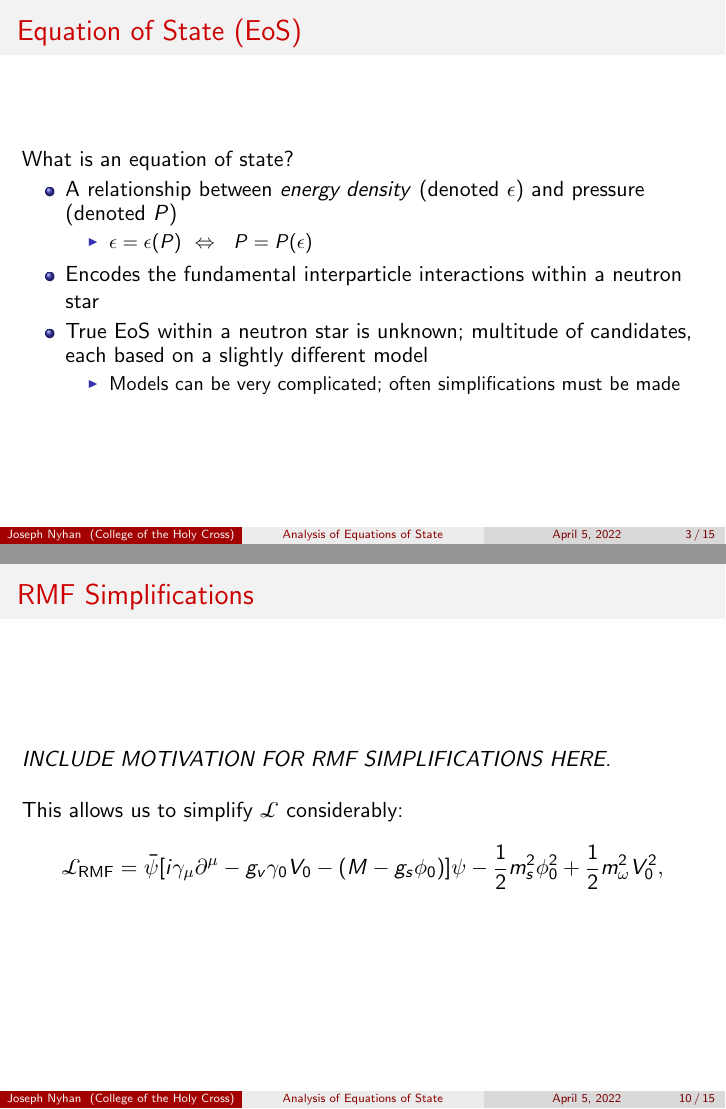
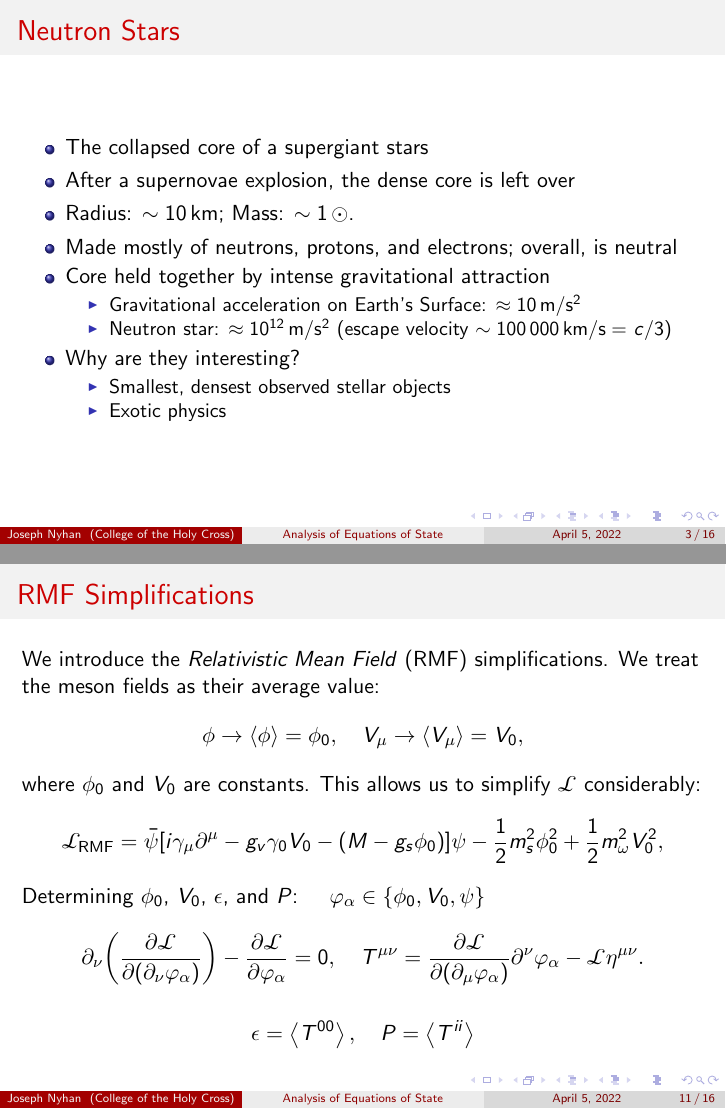
Before and after one commit to joee9/thesis, LaTeX slides (presentation/main.tex): pages 3 and 10 of 15 before the commit and pages 23 and 98 of 115 after it, joined at a grey line. Compiled offline with pdfLaTeX.

Commit message:
slides 1

```diff
--- a/presentation/main.tex
+++ b/presentation/main.tex
@@ -1,5 +1,5 @@
-\documentclass[handout]{beamer}
-% \documentclass[]{beamer}
+% \documentclass[handout]{beamer}
+\documentclass[]{beamer}
     \usetheme{Boadilla}
     \usecolortheme{beaver}
 
@@ -42,3 +47,18 @@
+    \begin{frame}{Neutron Stars}
+        \pause
+        \begin{itemize}
+            \item The collapsed core of a supergiant stars \pause
+            \item After a supernovae explosion, the dense core is left over \pause
+            \item Radius: $\sim\SI{10}{km}$\pause ; Mass: $\sim\SI{1}{\odot}$. \pause
+            \item Made mostly of neutrons, protons, and electrons\pause ; overall, is neutral \pause
+            \item Core held together by intense gravitational attraction \pause
+            \begin{itemize}
+                \item Gravitational acceleration on Earth's Surface: $\approx \SI{10}{m/s^2}$ \pause
+                \item Neutron star: $\approx \SI{e12}{m/s^2}$ \pause (escape velocity $\sim \SI{100000}{km/s} = $ \pause $c/3$)\pause
+            \end{itemize}
+            \item Why are they interesting? \pause \begin{itemize}
+                \item Smallest, densest observed stellar objects \pause
+                \item Exotic physics
             \end{itemize}
         \end{itemize}
     \end{frame}
@@ -51,4 +71,3 @@
             \end{itemize}
             \item Encodes the fundamental interparticle interactions within a neutron star \pause
             \item True EoS within a neutron star is unknown; \pause multitude of candidates, each based on a slightly different model \pause \begin{itemize}
-                \item Models can be very complicated\pause ; often simplifications must be made
@@ -172,14 +195,16 @@
     \end{frame}
 
     \begin{frame}{RMF Simplifications}
-        \textit{INCLUDE MOTIVATION FOR RMF SIMPLIFICATIONS HERE.}
-        \bigskip
-
-        This allows us to simplify $\Lag$ considerably: \pause
+        We introduce the \textit{Relativistic Mean Field} (RMF) simplifications. \pause We treat the meson fields as their average value: \pause
+        \[\phi \to \expval{\phi} = \phi_0, \quad V_\mu \to \expval{V_\mu} = V_0,\]
+        where $\phi_0$ and $V_0$ are constants. \pause This allows us to simplify $\Lag$ considerably: \pause
         \begin{align*}
             \Lag_\text{RMF} = \bar\psi \bqty{i\gamma_\mu\p^\mu - g_v \gamma_0 V_0 - (M-g_s\phi_0)} \psi - \frac{1}{2} m_s^2 \phi_0^2 + \frac{1}{2} m_\omega^2 V_0^2,
-        \end{align*}
-
+        \end{align*} \pause
+        Determining $\phi_0$, $V_0$, $\epsilon$, and $P$: \pause $\quad\varphi_\alpha \in \Bqty{\phi_0, V_0, \psi}$
+        \[\p_\nu\qty(\pdv{\Lag}{(\p_\nu \varphi_\alpha)}) - \pdv{\Lag}{\varphi_\alpha} = 0, \quad
+        T^{\mu\nu} = \pdv{\Lag}{(\p_\mu \varphi_\alpha)}\p^\nu \varphi_\alpha - \Lag \eta^{\mu\nu}.\] \pause
+        $$\epsilon = \expval{T^{00}}, \quad P = \expval{T^{ii}}$$
     \end{frame}
 
     \begin{frame}{Resulting Equations}
```
Also changed, not shown: presentation/main.pdf, presentation/main.tex (17 more changed lines), 1 other file.
